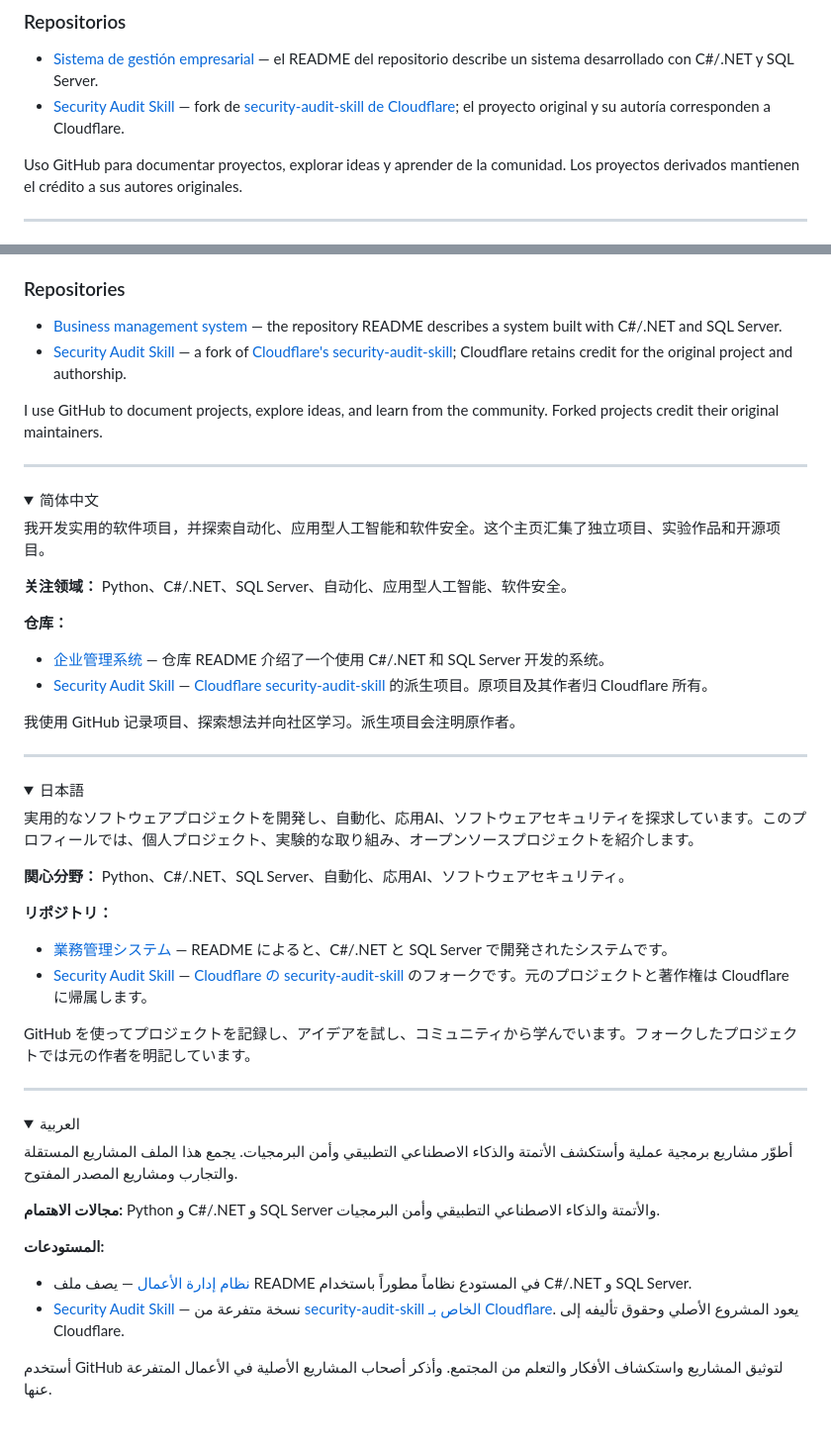
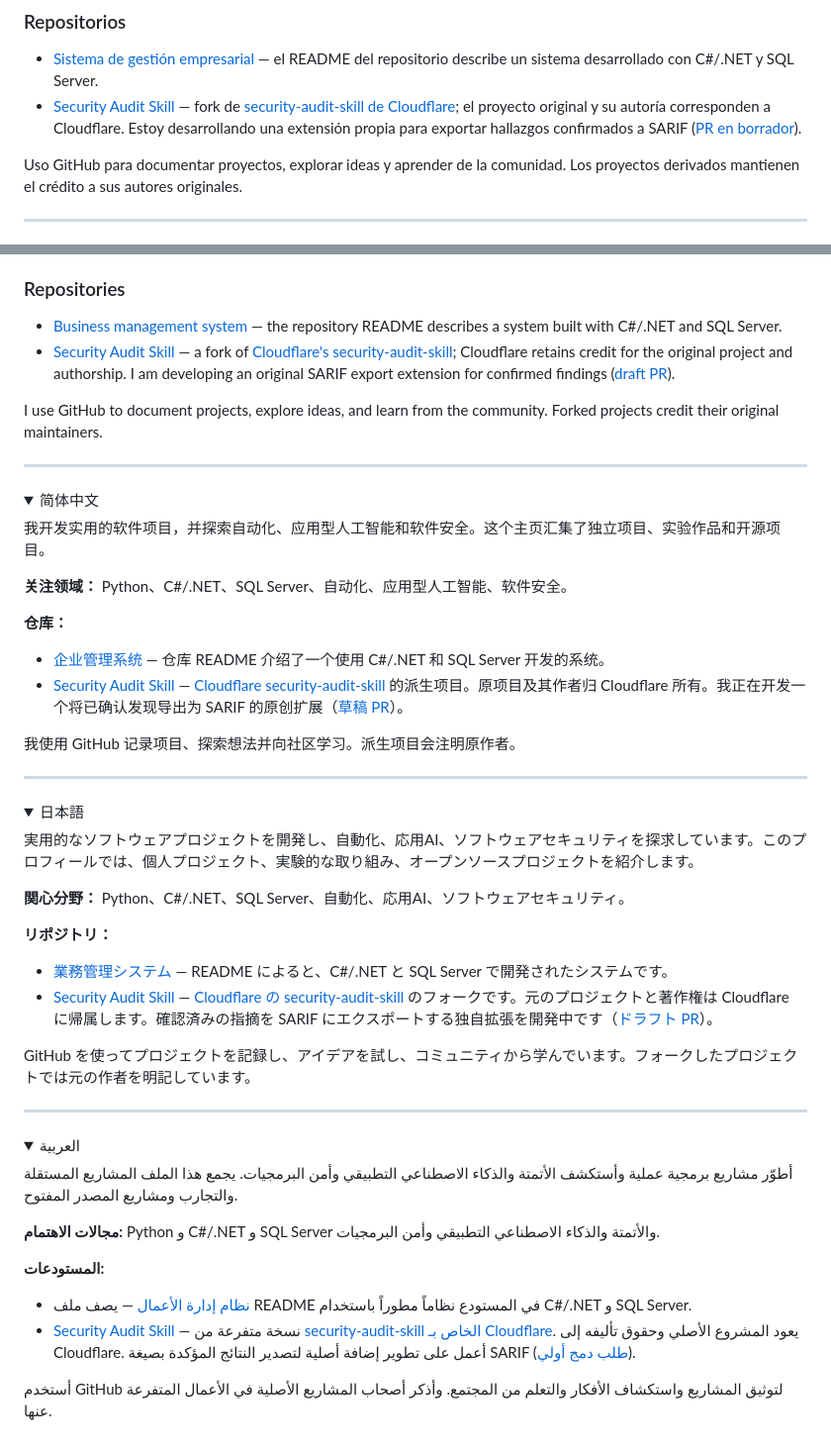
Before and after one commit to Radexs/Radexs, a Markdown page: README.md, 2 parts joined by grey strips. Shown at 99% size. Drawn GitHub-style; folded sections open.

Commit message:
Highlight original SARIF exporter contribution

```diff
--- a/README.md
+++ b/README.md
@@ -15,7 +15,7 @@ Python · C#/.NET · SQL Server · automatización · IA aplicada · seguridad d
 ### Repositorios
 
 - [Sistema de gestión empresarial](https://github.com/Radexs/empresas-programacion) — el README del repositorio describe un sistema desarrollado con C#/.NET y SQL Server.
-- [Security Audit Skill](https://github.com/Radexs/security-audit-skill) — fork de [security-audit-skill de Cloudflare](https://github.com/cloudflare/security-audit-skill); el proyecto original y su autoría corresponden a Cloudflare.
+- [Security Audit Skill](https://github.com/Radexs/security-audit-skill) — fork de [security-audit-skill de Cloudflare](https://github.com/cloudflare/security-audit-skill); el proyecto original y su autoría corresponden a Cloudflare. Estoy desarrollando una extensión propia para exportar hallazgos confirmados a SARIF ([PR en borrador](https://github.com/Radexs/security-audit-skill/pull/1)).
 
 Uso GitHub para documentar proyectos, explorar ideas y aprender de la comunidad. Los proyectos derivados mantienen el crédito a sus autores originales.
 
@@ -32,7 +32,7 @@ Python · C#/.NET · SQL Server · automation · applied AI · software security
 ### Repositories
 
 - [Business management system](https://github.com/Radexs/empresas-programacion) — the repository README describes a system built with C#/.NET and SQL Server.
-- [Security Audit Skill](https://github.com/Radexs/security-audit-skill) — a fork of [Cloudflare's security-audit-skill](https://github.com/cloudflare/security-audit-skill); Cloudflare retains credit for the original project and authorship.
+- [Security Audit Skill](https://github.com/Radexs/security-audit-skill) — a fork of [Cloudflare's security-audit-skill](https://github.com/cloudflare/security-audit-skill); Cloudflare retains credit for the original project and authorship. I am developing an original SARIF export extension for confirmed findings ([draft PR](https://github.com/Radexs/security-audit-skill/pull/1)).
 
 I use GitHub to document projects, explore ideas, and learn from the community. Forked projects credit their original maintainers.
 
@@ -48,7 +48,7 @@ I use GitHub to document projects, explore ideas, and learn from the community.
 **仓库：**
 
 - [企业管理系统](https://github.com/Radexs/empresas-programacion) — 仓库 README 介绍了一个使用 C#/.NET 和 SQL Server 开发的系统。
-- [Security Audit Skill](https://github.com/Radexs/security-audit-skill) — [Cloudflare security-audit-skill](https://github.com/cloudflare/security-audit-skill) 的派生项目。原项目及其作者归 Cloudflare 所有。
+- [Security Audit Skill](https://github.com/Radexs/security-audit-skill) — [Cloudflare security-audit-skill](https://github.com/cloudflare/security-audit-skill) 的派生项目。原项目及其作者归 Cloudflare 所有。我正在开发一个将已确认发现导出为 SARIF 的原创扩展（[草稿 PR](https://github.com/Radexs/security-audit-skill/pull/1)）。
 
 我使用 GitHub 记录项目、探索想法并向社区学习。派生项目会注明原作者。
 
@@ -66,7 +66,7 @@ I use GitHub to document projects, explore ideas, and learn from the community.
 **リポジトリ：**
 
 - [業務管理システム](https://github.com/Radexs/empresas-programacion) — README によると、C#/.NET と SQL Server で開発されたシステムです。
-- [Security Audit Skill](https://github.com/Radexs/security-audit-skill) — [Cloudflare の security-audit-skill](https://github.com/cloudflare/security-audit-skill) のフォークです。元のプロジェクトと著作権は Cloudflare に帰属します。
+- [Security Audit Skill](https://github.com/Radexs/security-audit-skill) — [Cloudflare の security-audit-skill](https://github.com/cloudflare/security-audit-skill) のフォークです。元のプロジェクトと著作権は Cloudflare に帰属します。確認済みの指摘を SARIF にエクスポートする独自拡張を開発中です（[ドラフト PR](https://github.com/Radexs/security-audit-skill/pull/1)）。
 
 GitHub を使ってプロジェクトを記録し、アイデアを試し、コミュニティから学んでいます。フォークしたプロジェクトでは元の作者を明記しています。
 
@@ -84,7 +84,7 @@ GitHub を使ってプロジェクトを記録し、アイデアを試し、コ
 **المستودعات:**
 
 - [نظام إدارة الأعمال](https://github.com/Radexs/empresas-programacion) — يصف ملف README في المستودع نظاماً مطوراً باستخدام C#/.NET و SQL Server.
-- [Security Audit Skill](https://github.com/Radexs/security-audit-skill) — نسخة متفرعة من [security-audit-skill الخاص بـ Cloudflare](https://github.com/cloudflare/security-audit-skill). يعود المشروع الأصلي وحقوق تأليفه إلى Cloudflare.
+- [Security Audit Skill](https://github.com/Radexs/security-audit-skill) — نسخة متفرعة من [security-audit-skill الخاص بـ Cloudflare](https://github.com/cloudflare/security-audit-skill). يعود المشروع الأصلي وحقوق تأليفه إلى Cloudflare. أعمل على تطوير إضافة أصلية لتصدير النتائج المؤكدة بصيغة SARIF ([طلب دمج أولي](https://github.com/Radexs/security-audit-skill/pull/1)).
 
 أستخدم GitHub لتوثيق المشاريع واستكشاف الأفكار والتعلم من المجتمع. وأذكر أصحاب المشاريع الأصلية في الأعمال المتفرعة عنها.
 
```
